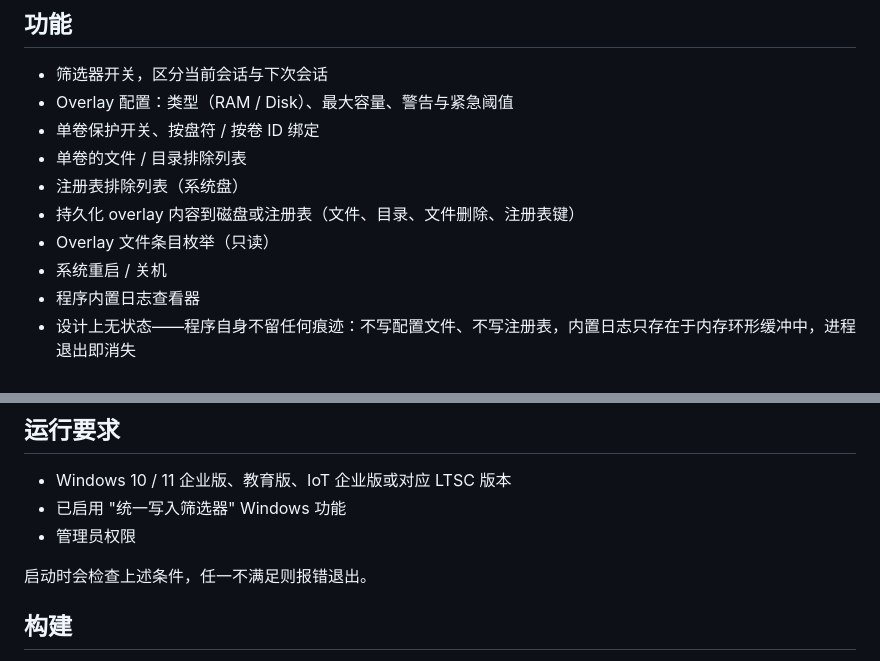
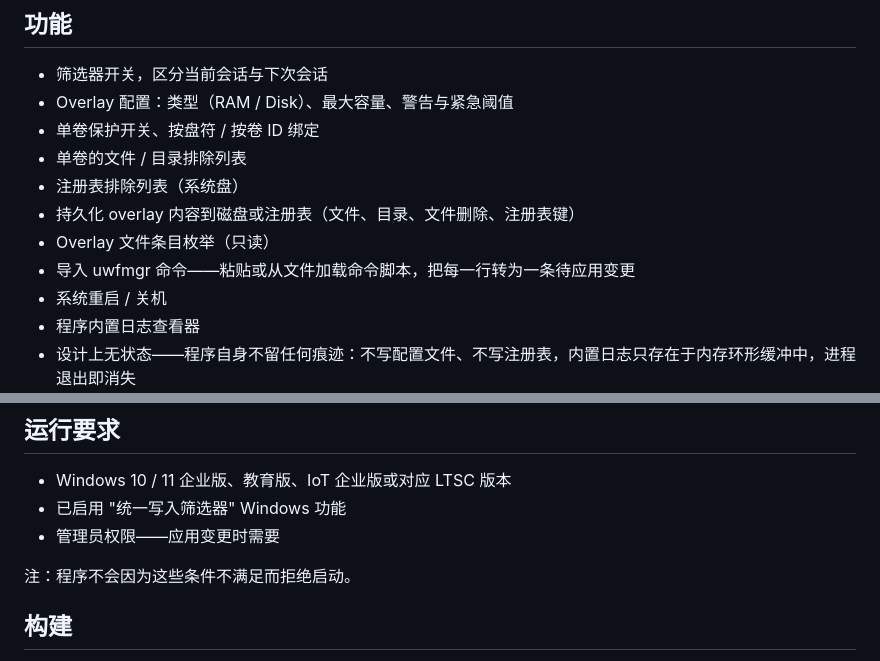
Before and after one commit to HsingYun/UWF-Manager, a Markdown page: README.zh_CN.md, 2 parts joined by grey strips. GitHub-like rendering.

```diff
--- a/README.zh_CN.md
+++ b/README.zh_CN.md
@@ -25,6 +25,7 @@ UWF 是较早的增强型写保护过滤器（EWF）和基于文件的写保护
 - 注册表排除列表（系统盘）
 - 持久化 overlay 内容到磁盘或注册表（文件、目录、文件删除、注册表键）
 - Overlay 文件条目枚举（只读）
+- 导入 uwfmgr 命令——粘贴或从文件加载命令脚本，把每一行转为一条待应用变更
 - 系统重启 / 关机
 - 程序内置日志查看器
 - 设计上无状态——程序自身不留任何痕迹：不写配置文件、不写注册表，内置日志只存在于内存环形缓冲中，进程退出即消失
@@ -40,9 +41,9 @@ UWF 是较早的增强型写保护过滤器（EWF）和基于文件的写保护
 
 - Windows 10 / 11 企业版、教育版、IoT 企业版或对应 LTSC 版本
 - 已启用 "统一写入筛选器" Windows 功能
-- 管理员权限
+- 管理员权限——应用变更时需要
 
-启动时会检查上述条件，任一不满足则报错退出。
+注：程序不会因为这些条件不满足而拒绝启动。
 
 ## 构建
 
```
Also changed, not shown: README.md (+3 -2 lines).
